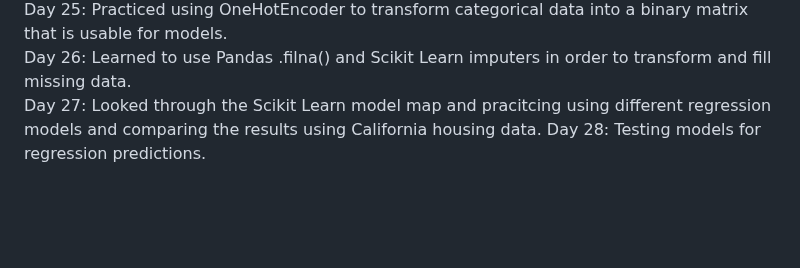
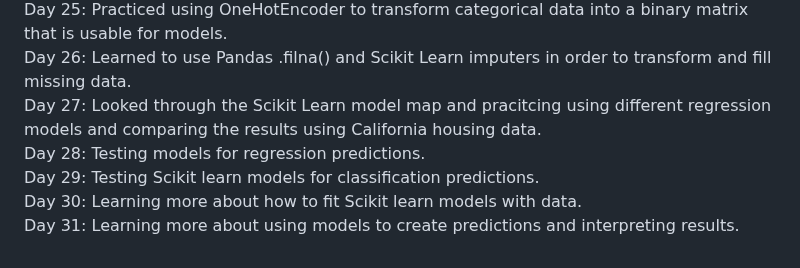
Before and after one commit to SleepyKumiho/100DayChallenge, a Markdown page: README.md, the part around the change. Drawn GitHub-style; blank space fills up the shorter version.

```diff
--- a/README.md
+++ b/README.md
@@ -29,5 +29,8 @@ Day 23: Followed an example of a full sciekit-learn use case, creating, training
 Day 24: Learned about how to update and remove certain packages in conda to deal with certain version based warnings and started going more in depth into transforming data before using it in a model. <br>
 Day 25: Practiced using OneHotEncoder to transform categorical data into a binary matrix that is usable for models. <br>
 Day 26: Learned to use Pandas .filna() and Scikit Learn imputers in order to transform and fill missing data. <br>
-Day 27: Looked through the Scikit Learn model map and pracitcing using different regression models and comparing the results using California housing data.
-Day 28: Testing models for regression predictions.
+Day 27: Looked through the Scikit Learn model map and pracitcing using different regression models and comparing the results using California housing data. <br>
+Day 28: Testing models for regression predictions. <br>
+Day 29: Testing Scikit learn models for classification predictions. <br>
+Day 30: Learning more about how to fit Scikit learn models with data. <br>
+Day 31: Learning more about using models to create predictions and interpreting results. <br>
```
